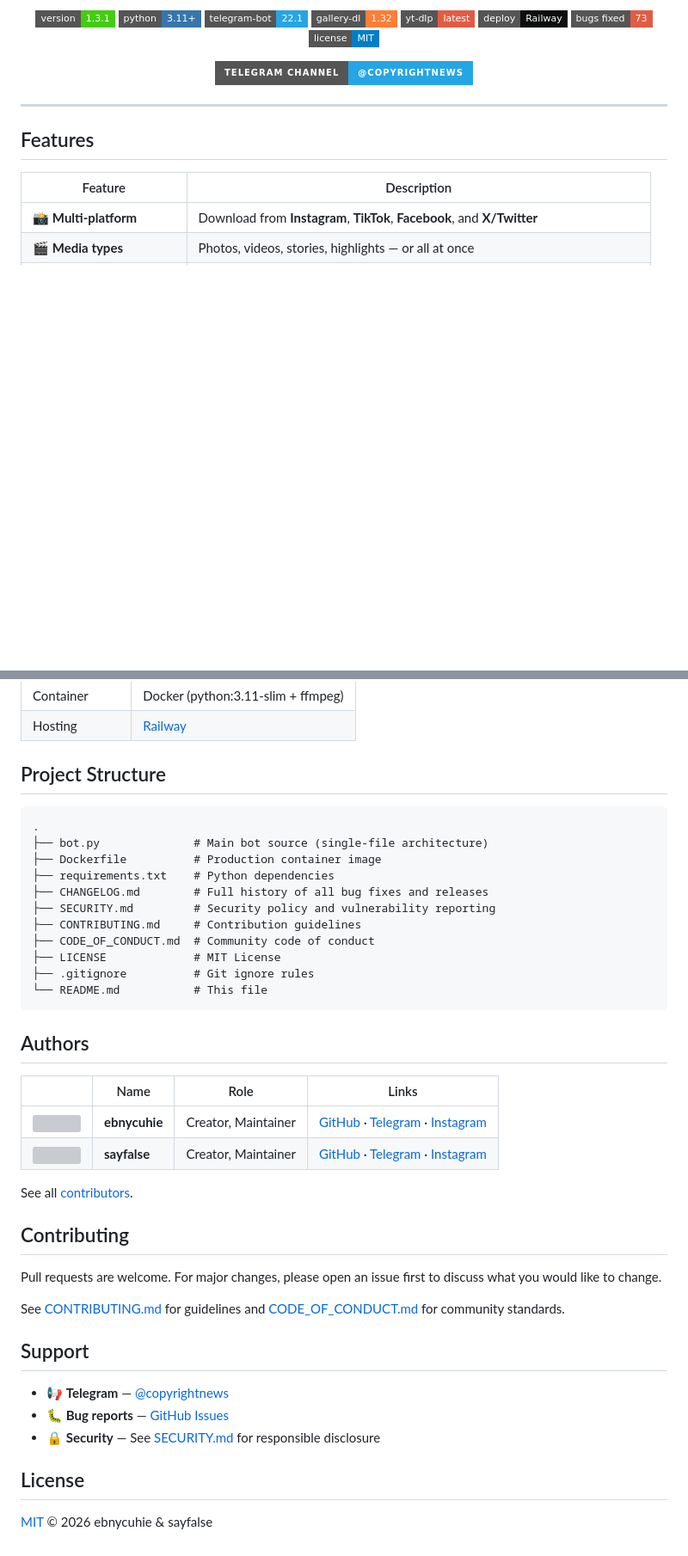
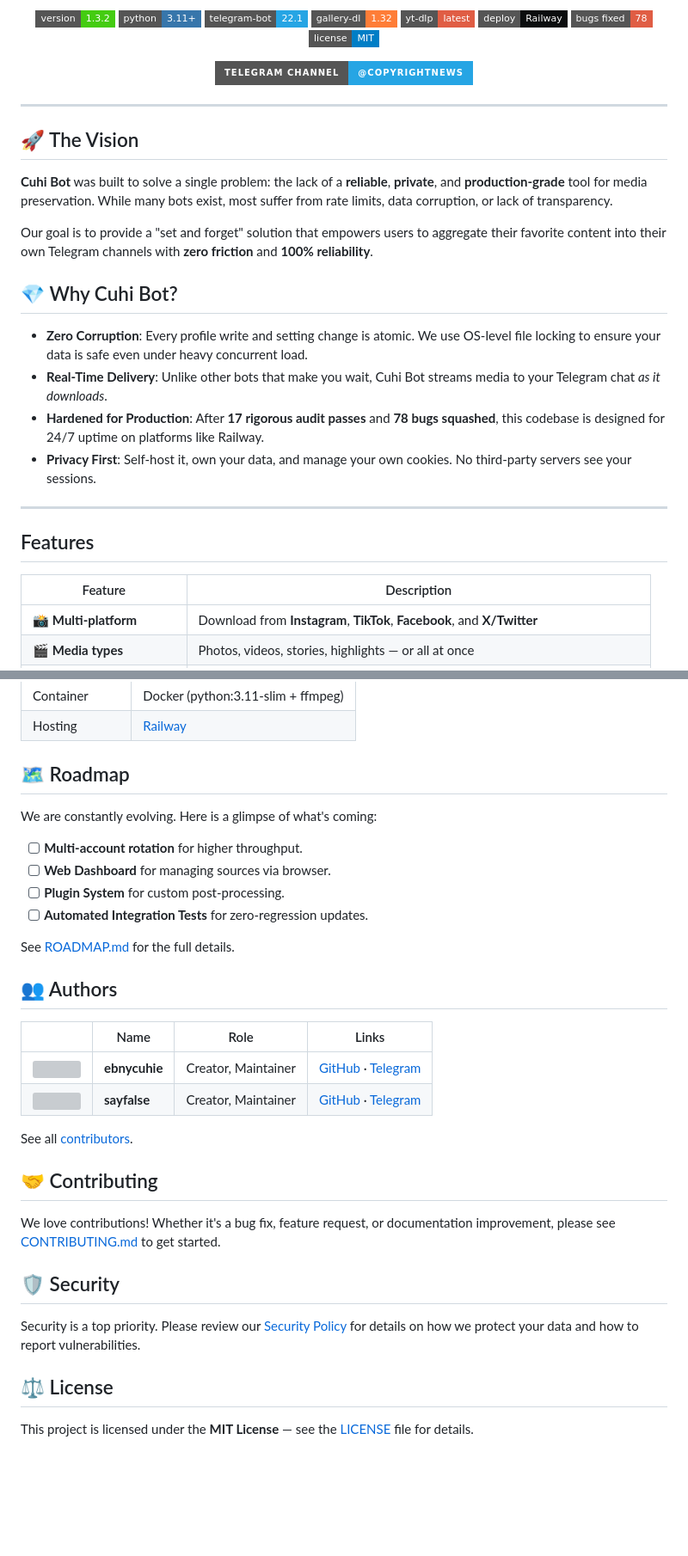
Before and after one commit to copyrightnews/cuhibot, a Markdown page: README.md, 2 parts joined by grey strips. Shown at 86% size. Rendered like a GitHub page; badges without logos; blank space fills up the shorter version; grey boxes are pictures that could not be loaded.

Commit message:
docs: update README, SECURITY, and add ROADMAP for v1.3.2

````diff
--- a/README.md
+++ b/README.md
@@ -19,13 +19,13 @@
 </p>
 
 <p align="center">
-  <img src="https://img.shields.io/badge/version-1.3.1-brightgreen?style=flat-square" alt="Version" />
+  <img src="https://img.shields.io/badge/version-1.3.2-brightgreen?style=flat-square" alt="Version" />
   <img src="https://img.shields.io/badge/python-3.11+-3776AB?style=flat-square&logo=python&logoColor=white" alt="Python" />
   <img src="https://img.shields.io/badge/telegram--bot-22.1-26A5E4?style=flat-square&logo=telegram&logoColor=white" alt="python-telegram-bot" />
   <img src="https://img.shields.io/badge/gallery--dl-1.32-orange?style=flat-square" alt="gallery-dl" />
   <img src="https://img.shields.io/badge/yt--dlp-latest-red?style=flat-square" alt="yt-dlp" />
   <img src="https://img.shields.io/badge/deploy-Railway-0B0D0E?style=flat-square&logo=railway&logoColor=white" alt="Railway" />
-  <img src="https://img.shields.io/badge/bugs_fixed-73-critical?style=flat-square" alt="Bugs Fixed" />
+  <img src="https://img.shields.io/badge/bugs_fixed-78-critical?style=flat-square" alt="Bugs Fixed" />
   <img src="https://img.shields.io/badge/license-MIT-blue?style=flat-square" alt="License" />
 </p>
 
@@ -34,6 +34,22 @@
     <img src="https://img.shields.io/badge/Telegram_Channel-@copyrightnews-26A5E4?style=for-the-badge&logo=telegram&logoColor=white" alt="Telegram Channel" />
   </a>
 </p>
+
+---
+
+## 🚀 The Vision
+
+**Cuhi Bot** was built to solve a single problem: the lack of a **reliable**, **private**, and **production-grade** tool for media preservation. While many bots exist, most suffer from rate limits, data corruption, or lack of transparency.
+
+Our goal is to provide a "set and forget" solution that empowers users to aggregate their favorite content into their own Telegram channels with **zero friction** and **100% reliability**.
+
+## 💎 Why Cuhi Bot?
+
+- **Zero Corruption**: Every profile write and setting change is atomic. We use OS-level file locking to ensure your data is safe even under heavy concurrent load.
+- **Real-Time Delivery**: Unlike other bots that make you wait, Cuhi Bot streams media to your Telegram chat *as it downloads*.
+- **Hardened for Production**: After **17 rigorous audit passes** and **78 bugs squashed**, this codebase is designed for 24/7 uptime on platforms like Railway.
+- **Privacy First**: Self-host it, own your data, and manage your own cookies. No third-party servers see your sessions.
+
 
 ---
 
@@ -241,43 +257,33 @@ The bot auto-detects and saves cookies for the correct platform.
 | Container | Docker (python:3.11-slim + ffmpeg) |
 | Hosting | [Railway](https://railway.app) |
 
-## Project Structure
+## 🗺️ Roadmap
 
-```
-.
-├── bot.py              # Main bot source (single-file architecture)
-├── Dockerfile          # Production container image
-├── requirements.txt    # Python dependencies
-├── CHANGELOG.md        # Full history of all bug fixes and releases
-├── SECURITY.md         # Security policy and vulnerability reporting
-├── CONTRIBUTING.md     # Contribution guidelines
-├── CODE_OF_CONDUCT.md  # Community code of conduct
-├── LICENSE             # MIT License
-├── .gitignore          # Git ignore rules
-└── README.md           # This file
-```
+We are constantly evolving. Here is a glimpse of what's coming:
+- [ ] **Multi-account rotation** for higher throughput.
+- [ ] **Web Dashboard** for managing sources via browser.
+- [ ] **Plugin System** for custom post-processing.
+- [ ] **Automated Integration Tests** for zero-regression updates.
 
-## Authors
+See [ROADMAP.md](ROADMAP.md) for the full details.
+
+## 👥 Authors
 
 | | Name | Role | Links |
 |---|---|---|---|
-| <a href="https://github.com/ebnycuhie"><img src="https://github.com/ebnycuhie.png" width="50" /></a> | **ebnycuhie** | Creator, Maintainer | [GitHub](https://github.com/ebnycuhie) · [Telegram](https://t.me/ebnycuhie) · [Instagram](https://instagram.com/ebnycuhie) |
-| <a href="https://github.com/sayfalse"><img src="https://github.com/sayfalse.png" width="50" /></a> | **sayfalse** | Creator, Maintainer | [GitHub](https://github.com/sayfalse) · [Telegram](https://t.me/sayfalsex) · [Instagram](https://instagram.com/sudoflame) |
+| <a href="https://github.com/ebnycuhie"><img src="https://github.com/ebnycuhie.png" width="50" /></a> | **ebnycuhie** | Creator, Maintainer | [GitHub](https://github.com/ebnycuhie) · [Telegram](https://t.me/ebnycuhie) |
+| <a href="https://github.com/sayfalse"><img src="https://github.com/sayfalse.png" width="50" /></a> | **sayfalse** | Creator, Maintainer | [GitHub](https://github.com/sayfalse) · [Telegram](https://t.me/sayfalsex) |
 
 See all [contributors](https://github.com/copyrightnews/cuhibot/graphs/contributors).
 
-## Contributing
+## 🤝 Contributing
 
-Pull requests are welcome. For major changes, please open an issue first to discuss what you would like to change.
+We love contributions! Whether it's a bug fix, feature request, or documentation improvement, please see [CONTRIBUTING.md](CONTRIBUTING.md) to get started.
 
-See [CONTRIBUTING.md](CONTRIBUTING.md) for guidelines and [CODE_OF_CONDUCT.md](CODE_OF_CONDUCT.md) for community standards.
+## 🛡️ Security
 
-## Support
+Security is a top priority. Please review our [Security Policy](SECURITY.md) for details on how we protect your data and how to report vulnerabilities.
 
-- 📢 **Telegram** — [@copyrightnews](https://t.me/copyrightnews)
-- 🐛 **Bug reports** — [GitHub Issues](https://github.com/copyrightnews/cuhibot/issues)
-- 🔒 **Security** — See [SECURITY.md](SECURITY.md) for responsible disclosure
+## ⚖️ License
 
-## License
-
-[MIT](LICENSE) © 2026 ebnycuhie & sayfalse
+This project is licensed under the **MIT License** — see the [LICENSE](LICENSE) file for details.
````
Also changed, not shown: other parts of README.md (+3 -3 lines), ROADMAP.md (added, +58 -0 lines), SECURITY.md (+15 -6 lines).
